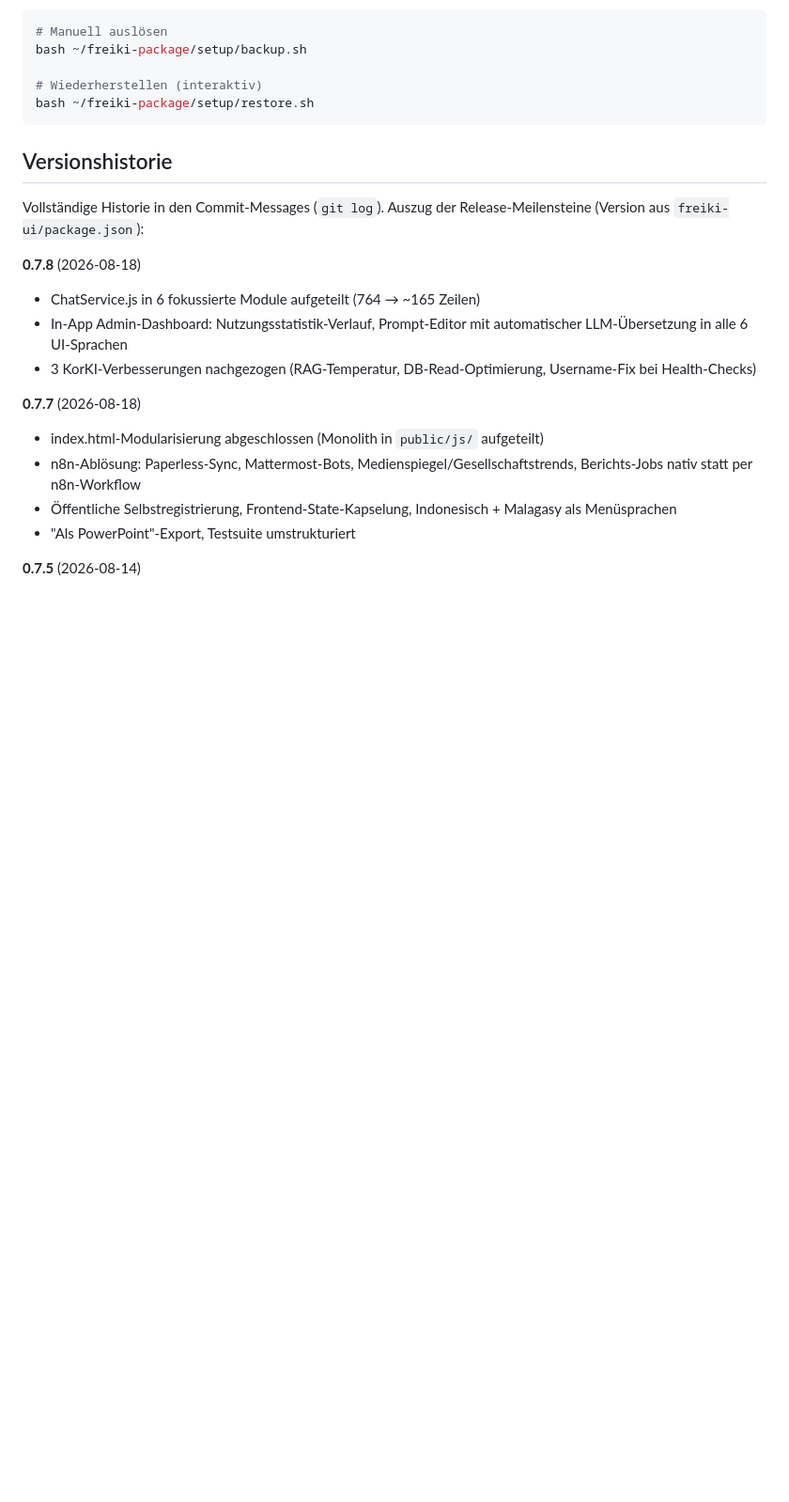
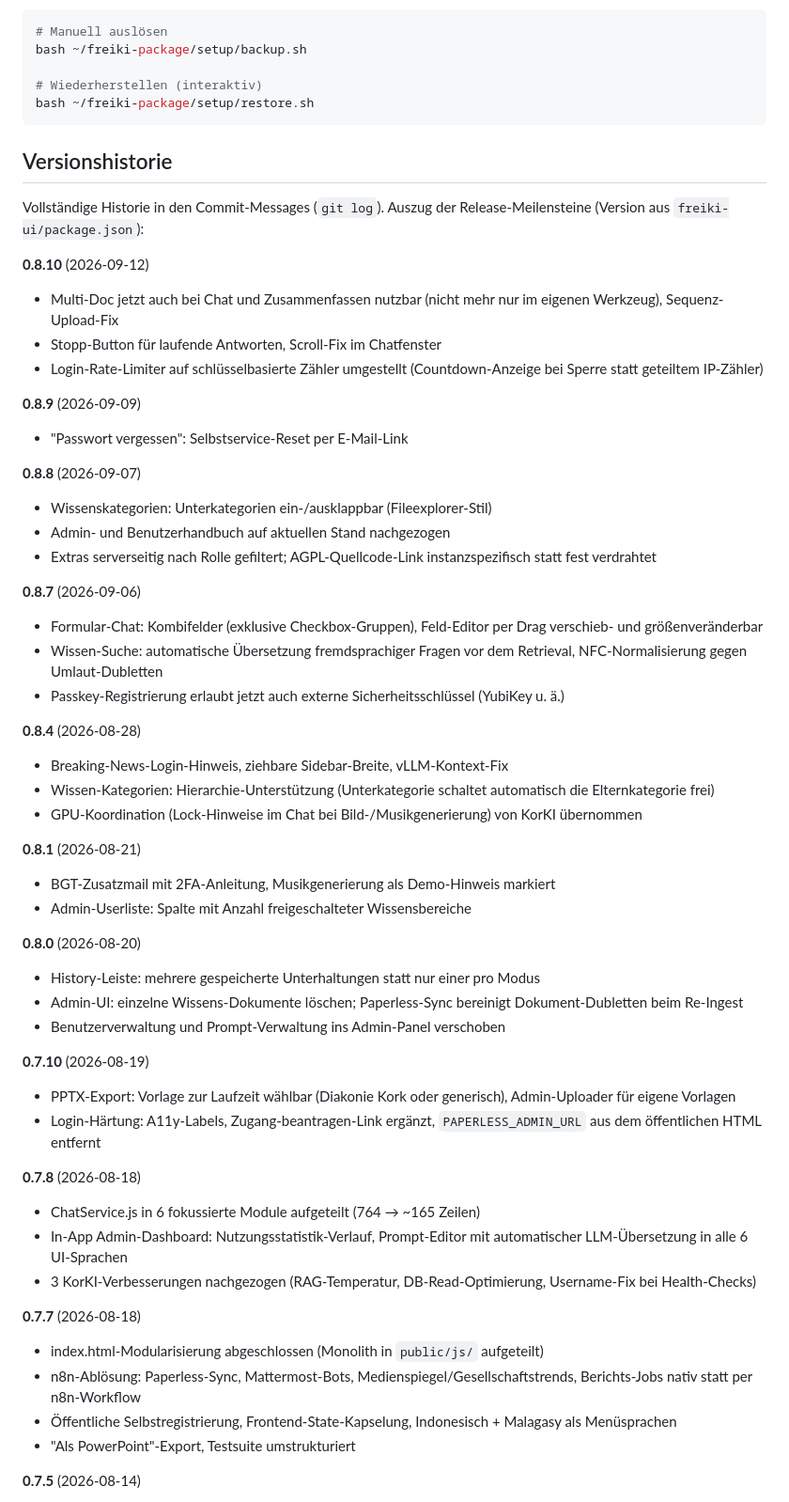
Before and after one commit to FStefan1960/FreiKI, a Markdown page: README.md, the part around the change. Shown at 94% size. Drawn GitHub-style; blank space fills up the shorter version.

Commit message:
README: Versionshistorie von 0.7.8 auf 0.8.10 nachgezogen
Acht fehlende Release-Meilensteine ergänzt (0.7.10 bis 0.8.10),
gleiche Kuratierung wie die bestehenden Einträge - Highlights statt
vollständiger Commit-Liste, die bleibt weiterhin in git log.

Co-Authored-By: Claude Sonnet 5 <noreply@anthropic.com>

```diff
--- a/README.md
+++ b/README.md
@@ -143,6 +143,42 @@ bash ~/freiki-package/setup/restore.sh
 
 Vollständige Historie in den Commit-Messages (`git log`). Auszug der Release-Meilensteine (Version aus `freiki-ui/package.json`):
 
+**0.8.10** (2026-09-12)
+- Multi-Doc jetzt auch bei Chat und Zusammenfassen nutzbar (nicht mehr nur im eigenen Werkzeug), Sequenz-Upload-Fix
+- Stopp-Button für laufende Antworten, Scroll-Fix im Chatfenster
+- Login-Rate-Limiter auf schlüsselbasierte Zähler umgestellt (Countdown-Anzeige bei Sperre statt geteiltem IP-Zähler)
+
+**0.8.9** (2026-09-09)
+- "Passwort vergessen": Selbstservice-Reset per E-Mail-Link
+
+**0.8.8** (2026-09-07)
+- Wissenskategorien: Unterkategorien ein-/ausklappbar (Fileexplorer-Stil)
+- Admin- und Benutzerhandbuch auf aktuellen Stand nachgezogen
+- Extras serverseitig nach Rolle gefiltert; AGPL-Quellcode-Link instanzspezifisch statt fest verdrahtet
+
+**0.8.7** (2026-09-06)
+- Formular-Chat: Kombifelder (exklusive Checkbox-Gruppen), Feld-Editor per Drag verschieb- und größenveränderbar
+- Wissen-Suche: automatische Übersetzung fremdsprachiger Fragen vor dem Retrieval, NFC-Normalisierung gegen Umlaut-Dubletten
+- Passkey-Registrierung erlaubt jetzt auch externe Sicherheitsschlüssel (YubiKey u. ä.)
+
+**0.8.4** (2026-08-28)
+- Breaking-News-Login-Hinweis, ziehbare Sidebar-Breite, vLLM-Kontext-Fix
+- Wissen-Kategorien: Hierarchie-Unterstützung (Unterkategorie schaltet automatisch die Elternkategorie frei)
+- GPU-Koordination (Lock-Hinweise im Chat bei Bild-/Musikgenerierung) von KorKI übernommen
+
+**0.8.1** (2026-08-21)
+- BGT-Zusatzmail mit 2FA-Anleitung, Musikgenerierung als Demo-Hinweis markiert
+- Admin-Userliste: Spalte mit Anzahl freigeschalteter Wissensbereiche
+
+**0.8.0** (2026-08-20)
+- History-Leiste: mehrere gespeicherte Unterhaltungen statt nur einer pro Modus
+- Admin-UI: einzelne Wissens-Dokumente löschen; Paperless-Sync bereinigt Dokument-Dubletten beim Re-Ingest
+- Benutzerverwaltung und Prompt-Verwaltung ins Admin-Panel verschoben
+
+**0.7.10** (2026-08-19)
+- PPTX-Export: Vorlage zur Laufzeit wählbar (Diakonie Kork oder generisch), Admin-Uploader für eigene Vorlagen
+- Login-Härtung: A11y-Labels, Zugang-beantragen-Link ergänzt, `PAPERLESS_ADMIN_URL` aus dem öffentlichen HTML entfernt
+
 **0.7.8** (2026-08-18)
 - ChatService.js in 6 fokussierte Module aufgeteilt (764 → ~165 Zeilen)
 - In-App Admin-Dashboard: Nutzungsstatistik-Verlauf, Prompt-Editor mit automatischer LLM-Übersetzung in alle 6 UI-Sprachen
```
